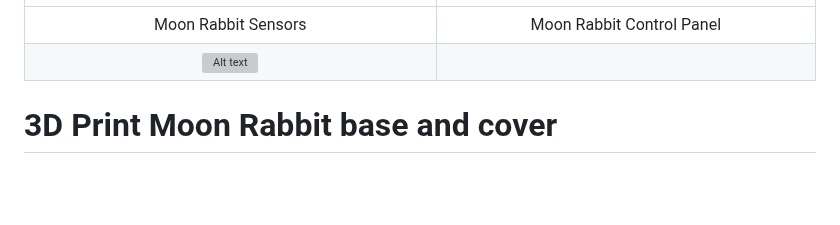
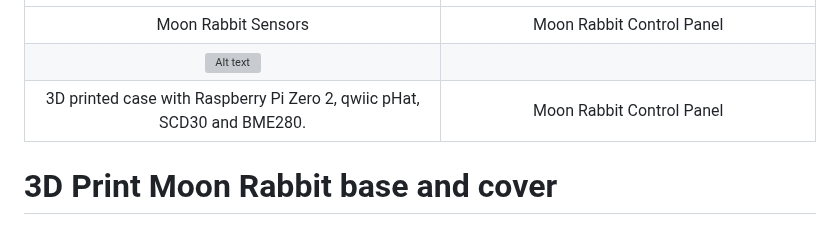
Before and after one commit to SteveBz/MoonRabbit, a Markdown page: README.md, the part around the change. Rendered like a GitHub page; blank space fills up the shorter version; grey boxes are pictures that could not be loaded.

Commit message:
Update README with 3D printed case details
Added description of 3D printed case components.

```diff
--- a/README.md
+++ b/README.md
@@ -8,6 +8,7 @@ It is a micro server which attaches to your WiFi to give you 24x7 CO<sub>2</sub>
 |:---:|:---:|
 | Moon Rabbit Sensors  | Moon Rabbit Control Panel |
 | ![Alt text](images/MR30.jpeg) |  |
+| 3D printed case with Raspberry Pi Zero 2, qwiic pHat, SCD30 and BME280.  | Moon Rabbit Control Panel |
 
 # 3D Print Moon Rabbit base and cover
 
```
